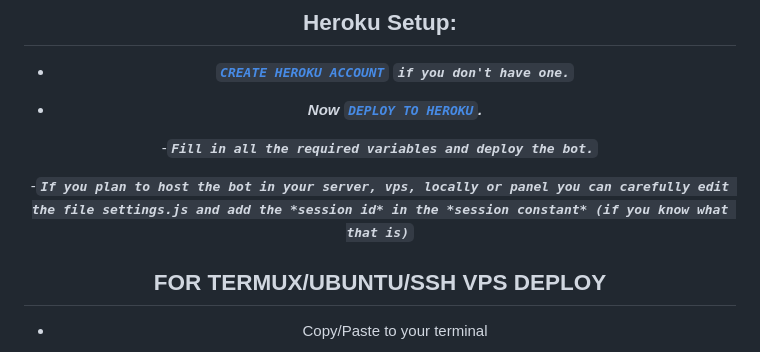
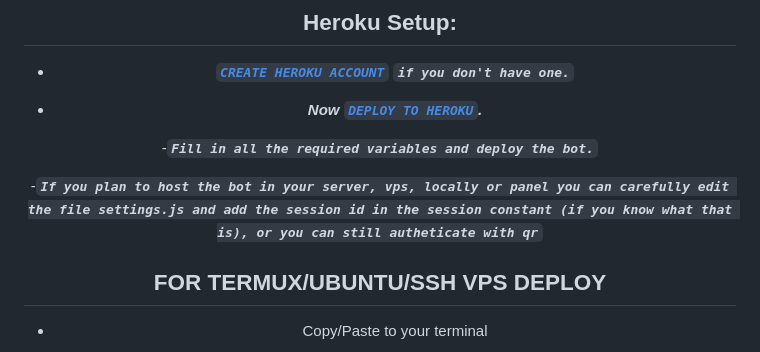
Before and after one commit to Fortunatusmokaya/dreaded-v2, a Markdown page: README.md, the part around the change. GitHub-like rendering.

```diff
--- a/README.md
+++ b/README.md
@@ -52,7 +52,7 @@ Our AI features use random APIs to run, so sometimes they may be down.
 
 -***`Fill in all the required variables and deploy the bot.`***
 
--***`If you plan to host the bot in your server, vps, locally or panel you can carefully edit the file settings.js and add the *session id* in the *session constant* (if you know what that is)`***
+-***`If you plan to host the bot in your server, vps, locally or panel you can carefully edit the file settings.js and add the session id in the session constant (if you know what that is), or you can still autheticate with qr`***
 
 
 
```
